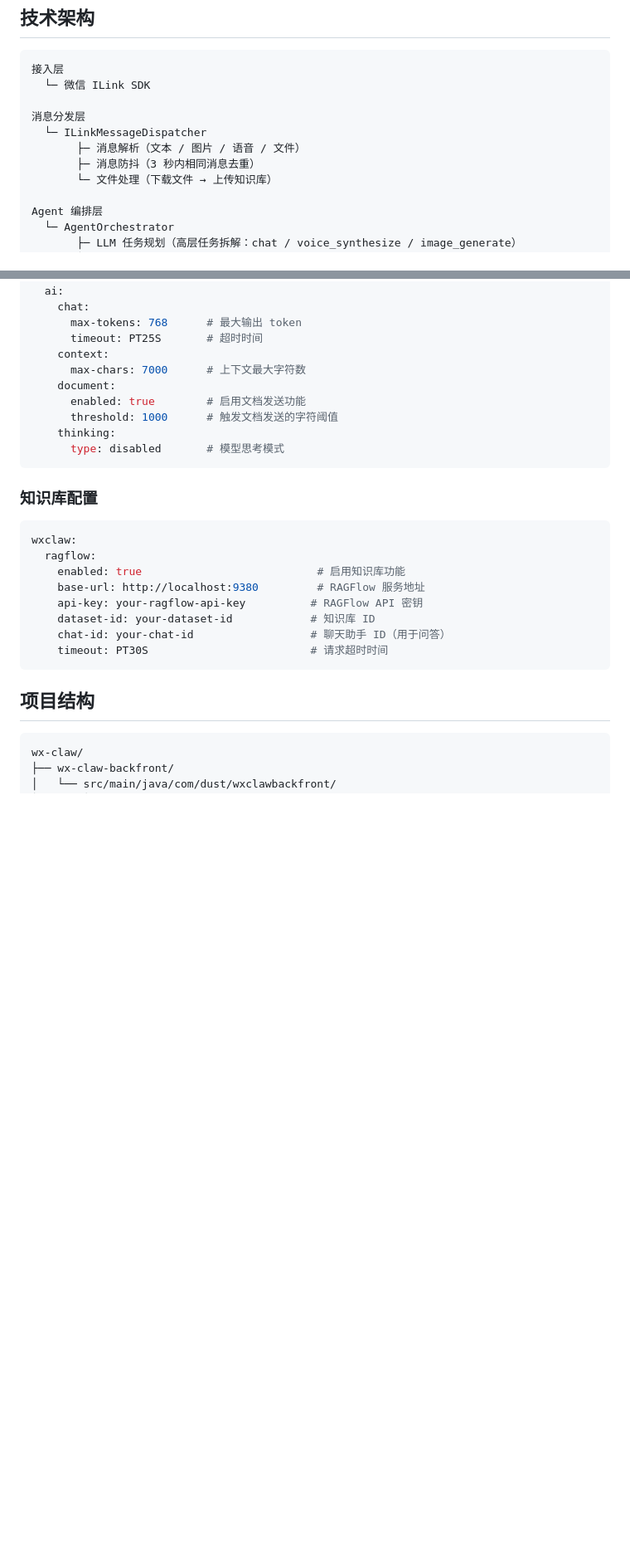
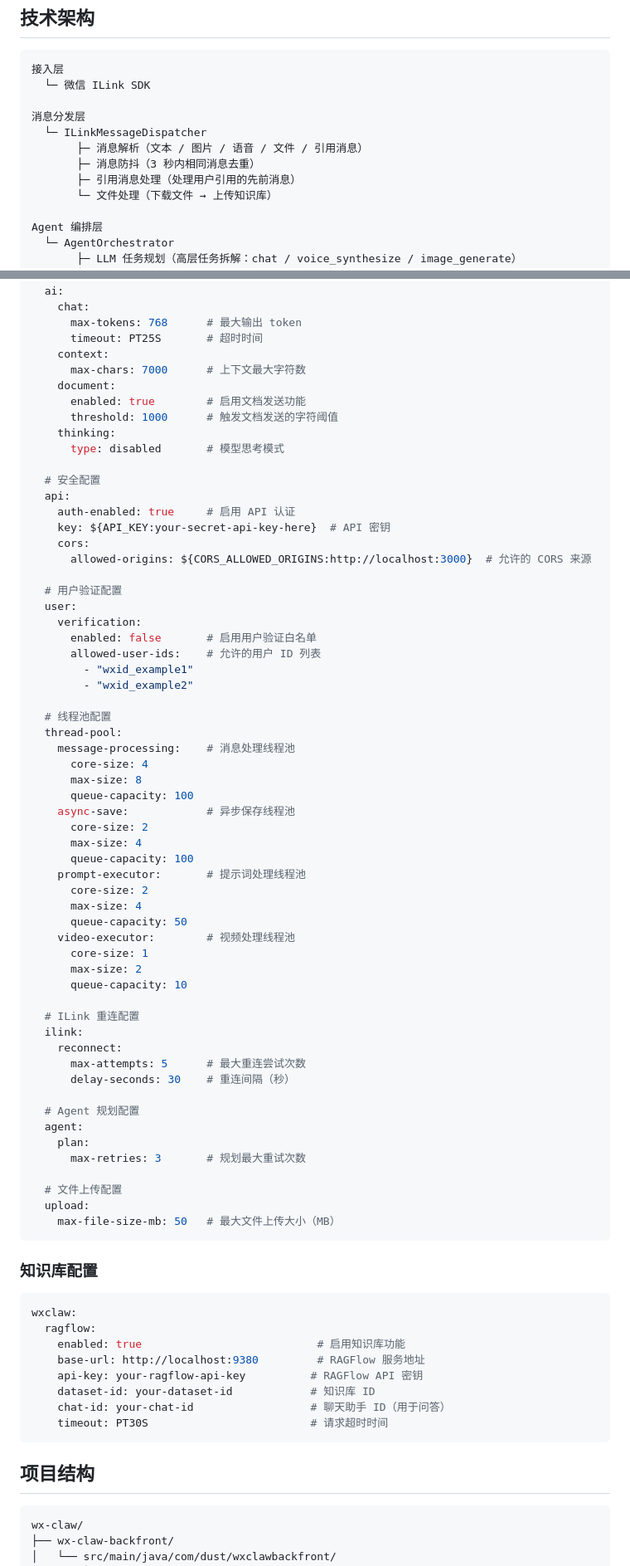
Before and after one commit to xiaodust/wx-claw, a Markdown page: README.md, 2 parts joined by grey strips. Shown at 83% size. Drawn GitHub-style; blank space fills up the shorter version.

````diff
--- a/README.md
+++ b/README.md
@@ -113,8 +135,9 @@ AI：[生成 Markdown] → 自动转换为 .md 文件发送
 
 消息分发层
   └─ ILinkMessageDispatcher
-       ├─ 消息解析（文本 / 图片 / 语音 / 文件）
+       ├─ 消息解析（文本 / 图片 / 语音 / 文件 / 引用消息）
        ├─ 消息防抖（3 秒内相同消息去重）
+       ├─ 引用消息处理（处理用户引用的先前消息）
        └─ 文件处理（下载文件 → 上传知识库）
 
 Agent 编排层
@@ -283,6 +313,55 @@ wxclaw:
       threshold: 1000      # 触发文档发送的字符阈值
     thinking:
       type: disabled       # 模型思考模式
+
+  # 安全配置
+  api:
+    auth-enabled: true     # 启用 API 认证
+    key: ${API_KEY:your-secret-api-key-here}  # API 密钥
+    cors:
+      allowed-origins: ${CORS_ALLOWED_ORIGINS:http://localhost:3000}  # 允许的 CORS 来源
+
+  # 用户验证配置
+  user:
+    verification:
+      enabled: false       # 启用用户验证白名单
+      allowed-user-ids:    # 允许的用户 ID 列表
+        - "wxid_example1"
+        - "wxid_example2"
+
+  # 线程池配置
+  thread-pool:
+    message-processing:    # 消息处理线程池
+      core-size: 4
+      max-size: 8
+      queue-capacity: 100
+    async-save:            # 异步保存线程池
+      core-size: 2
+      max-size: 4
+      queue-capacity: 100
+    prompt-executor:       # 提示词处理线程池
+      core-size: 2
+      max-size: 4
+      queue-capacity: 50
+    video-executor:        # 视频处理线程池
+      core-size: 1
+      max-size: 2
+      queue-capacity: 10
+
+  # ILink 重连配置
+  ilink:
+    reconnect:
+      max-attempts: 5      # 最大重连尝试次数
+      delay-seconds: 30    # 重连间隔（秒）
+
+  # Agent 规划配置
+  agent:
+    plan:
+      max-retries: 3       # 规划最大重试次数
+
+  # 文件上传配置
+  upload:
+    max-file-size-mb: 50   # 最大文件上传大小（MB）
 ```
 
 ### 知识库配置
````
Also changed, not shown: other parts of README.md (+41 -0 lines).
